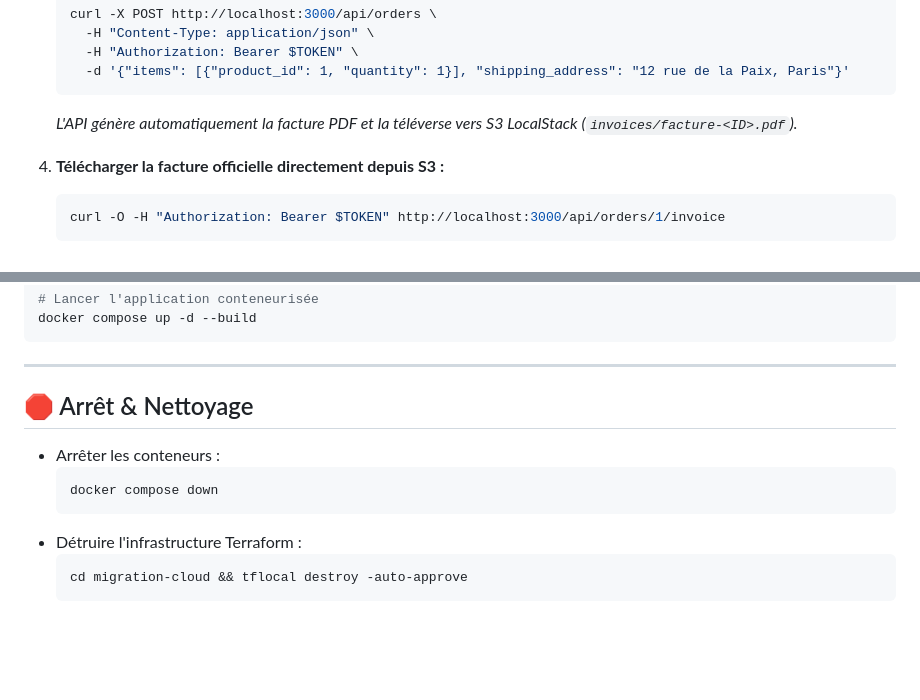
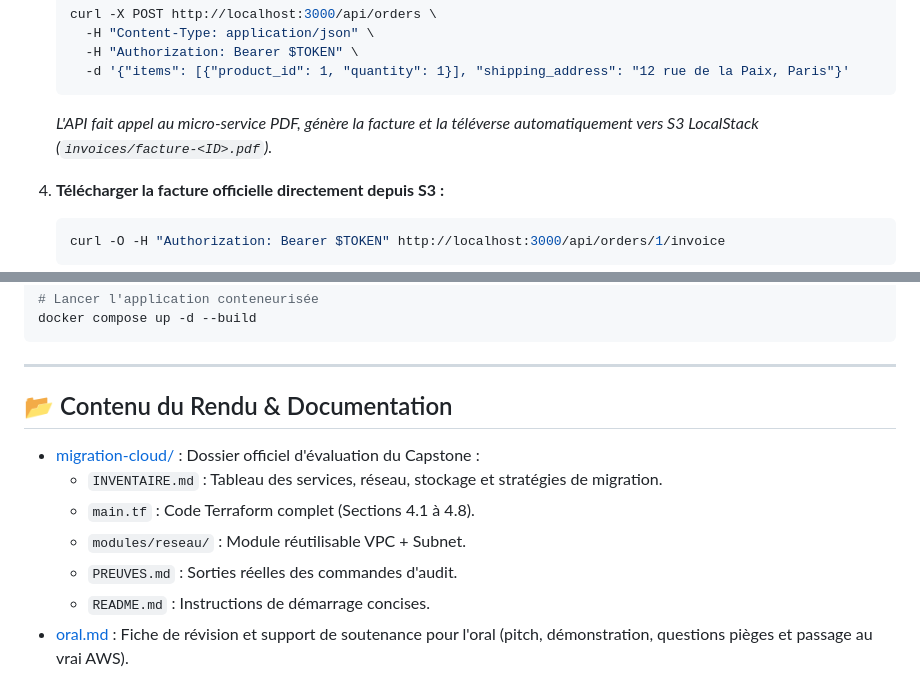
Before and after one commit to Nirkrolm72650/docker-project-school, a Markdown page: README.md, 2 parts joined by grey strips. GitHub-like rendering; blank space fills up the shorter version.

````diff
--- a/README.md
+++ b/README.md
@@ -163,7 +156,7 @@ Ou vous pouvez interroger directement LocalStack avec les commandes AWS CLI :
      -H "Authorization: Bearer $TOKEN" \
      -d '{"items": [{"product_id": 1, "quantity": 1}], "shipping_address": "12 rue de la Paix, Paris"}'
    ```
-   *L'API génère automatiquement la facture PDF et la téléverse vers S3 LocalStack (`invoices/facture-<ID>.pdf`).*
+   *L'API fait appel au micro-service PDF, génère la facture et la téléverse automatiquement vers S3 LocalStack (`invoices/facture-<ID>.pdf`).*
 
 4. **Télécharger la facture officielle directement depuis S3 :**
    ```bash
@@ -204,13 +197,12 @@ docker compose up -d --build
 
 ---
 
-## 🛑 Arrêt & Nettoyage
+## 📂 Contenu du Rendu & Documentation
 
-- Arrêter les conteneurs :
-  ```bash
-  docker compose down
-  ```
-- Détruire l'infrastructure Terraform :
-  ```bash
-  cd migration-cloud && tflocal destroy -auto-approve
-  ```
+- [migration-cloud/](file:///Users/brandon/Desktop/docker-project-school/migration-cloud/) : Dossier officiel d'évaluation du Capstone :
+  - `INVENTAIRE.md` : Tableau des services, réseau, stockage et stratégies de migration.
+  - `main.tf` : Code Terraform complet (Sections 4.1 à 4.8).
+  - `modules/reseau/` : Module réutilisable VPC + Subnet.
+  - `PREUVES.md` : Sorties réelles des commandes d'audit.
+  - `README.md` : Instructions de démarrage concises.
+- [oral.md](file:///Users/brandon/Desktop/docker-project-school/oral.md) : Fiche de révision et support de soutenance pour l'oral (pitch, démonstration, questions pièges et passage au vrai AWS).
````
Also changed, not shown: other parts of README.md (+71 -78 lines).
